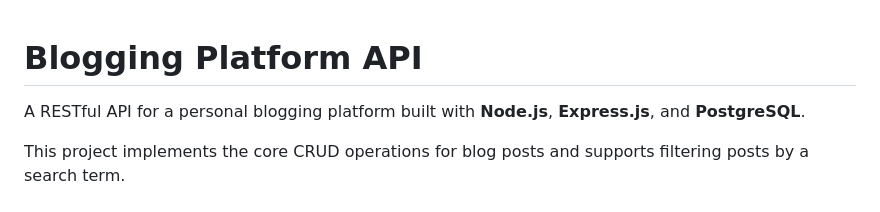
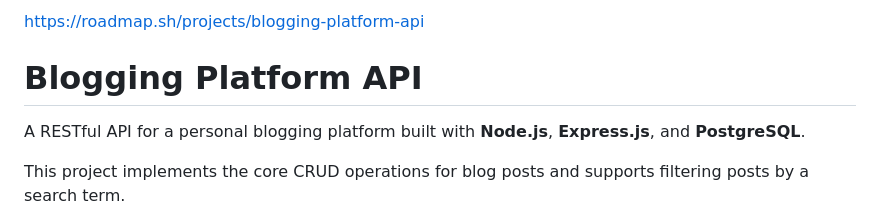
Before and after one commit to Phuc1Le/Backend-Projects, a Markdown page: blog-api/README.md, the part around the change. Drawn GitHub-style.

```diff
--- a/blog-api/README.md
+++ b/blog-api/README.md
@@ -1,3 +1,4 @@
+https://roadmap.sh/projects/blogging-platform-api
 # Blogging Platform API
 
 A RESTful API for a personal blogging platform built with **Node.js**, **Express.js**, and **PostgreSQL**.
```
